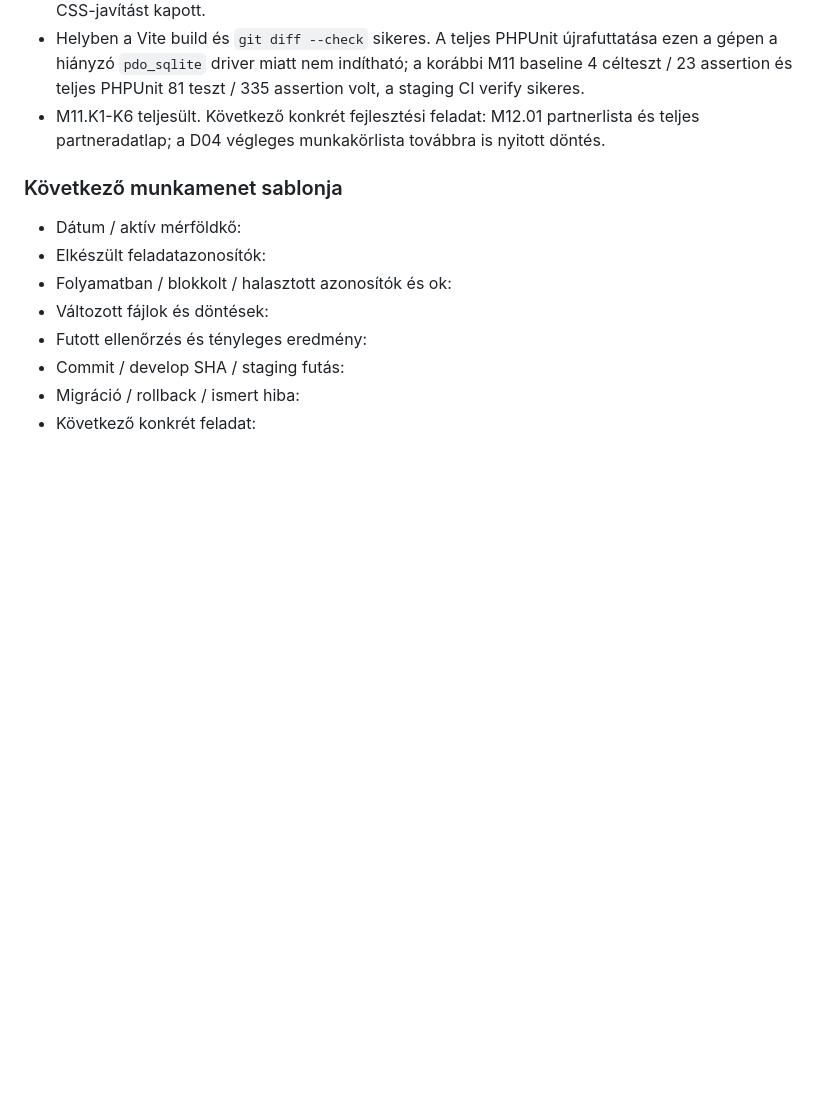
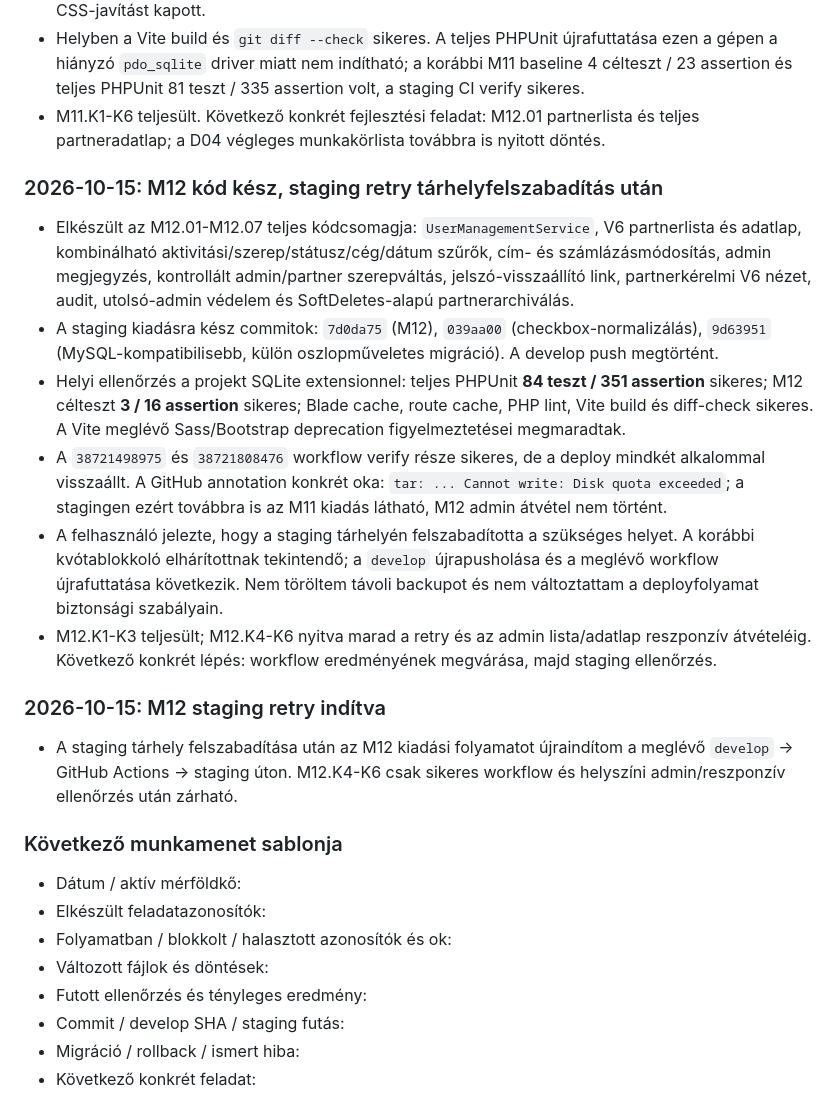
Before and after one commit to sykolos/eb-webshop, a Markdown page: docs/FEJLESZTESI-CHECKLIST.md, the part around one of its changes. Drawn GitHub-style; blank space fills up the shorter version.

```diff
--- a/docs/FEJLESZTESI-CHECKLIST.md
+++ b/docs/FEJLESZTESI-CHECKLIST.md
@@ -1160,6 +1160,19 @@ Kiadási bejegyzéshez szükséges részletek:
 - Helyben a Vite build és `git diff --check` sikeres. A teljes PHPUnit újrafuttatása ezen a gépen a hiányzó `pdo_sqlite` driver miatt nem indítható; a korábbi M11 baseline 4 célteszt / 23 assertion és teljes PHPUnit 81 teszt / 335 assertion volt, a staging CI verify sikeres.
 - M11.K1-K6 teljesült. Következő konkrét fejlesztési feladat: M12.01 partnerlista és teljes partneradatlap; a D04 végleges munkakörlista továbbra is nyitott döntés.
 
+### 2026-10-15: M12 kód kész, staging retry tárhelyfelszabadítás után
+
+- Elkészült az M12.01-M12.07 teljes kódcsomagja: `UserManagementService`, V6 partnerlista és adatlap, kombinálható aktivitási/szerep/státusz/cég/dátum szűrők, cím- és számlázásmódosítás, admin megjegyzés, kontrollált admin/partner szerepváltás, jelszó-visszaállító link, partnerkérelmi V6 nézet, audit, utolsó-admin védelem és SoftDeletes-alapú partnerarchiválás.
+- A staging kiadásra kész commitok: `7d0da75` (M12), `039aa00` (checkbox-normalizálás), `9d63951` (MySQL-kompatibilisebb, külön oszlopműveletes migráció). A develop push megtörtént.
+- Helyi ellenőrzés a projekt SQLite extensionnel: teljes PHPUnit **84 teszt / 351 assertion** sikeres; M12 célteszt **3 / 16 assertion** sikeres; Blade cache, route cache, PHP lint, Vite build és diff-check sikeres. A Vite meglévő Sass/Bootstrap deprecation figyelmeztetései megmaradtak.
+- A `38721498975` és `38721808476` workflow verify része sikeres, de a deploy mindkét alkalommal visszaállt. A GitHub annotation konkrét oka: `tar: ... Cannot write: Disk quota exceeded`; a stagingen ezért továbbra is az M11 kiadás látható, M12 admin átvétel nem történt.
+- A felhasználó jelezte, hogy a staging tárhelyén felszabadította a szükséges helyet. A korábbi kvótablokkoló elhárítottnak tekintendő; a `develop` újrapusholása és a meglévő workflow újrafuttatása következik. Nem töröltem távoli backupot és nem változtattam a deployfolyamat biztonsági szabályain.
+- M12.K1-K3 teljesült; M12.K4-K6 nyitva marad a retry és az admin lista/adatlap reszponzív átvételéig. Következő konkrét lépés: workflow eredményének megvárása, majd staging ellenőrzés.
+
+### 2026-10-15: M12 staging retry indítva
+
+- A staging tárhely felszabadítása után az M12 kiadási folyamatot újraindítom a meglévő `develop` -> GitHub Actions -> staging úton. M12.K4-K6 csak sikeres workflow és helyszíni admin/reszponzív ellenőrzés után zárható.
+
 ### Következő munkamenet sablonja
 
 - Dátum / aktív mérföldkő:
```
Also changed, not shown: other parts of docs/FEJLESZTESI-CHECKLIST.md (+17 -17 lines).
